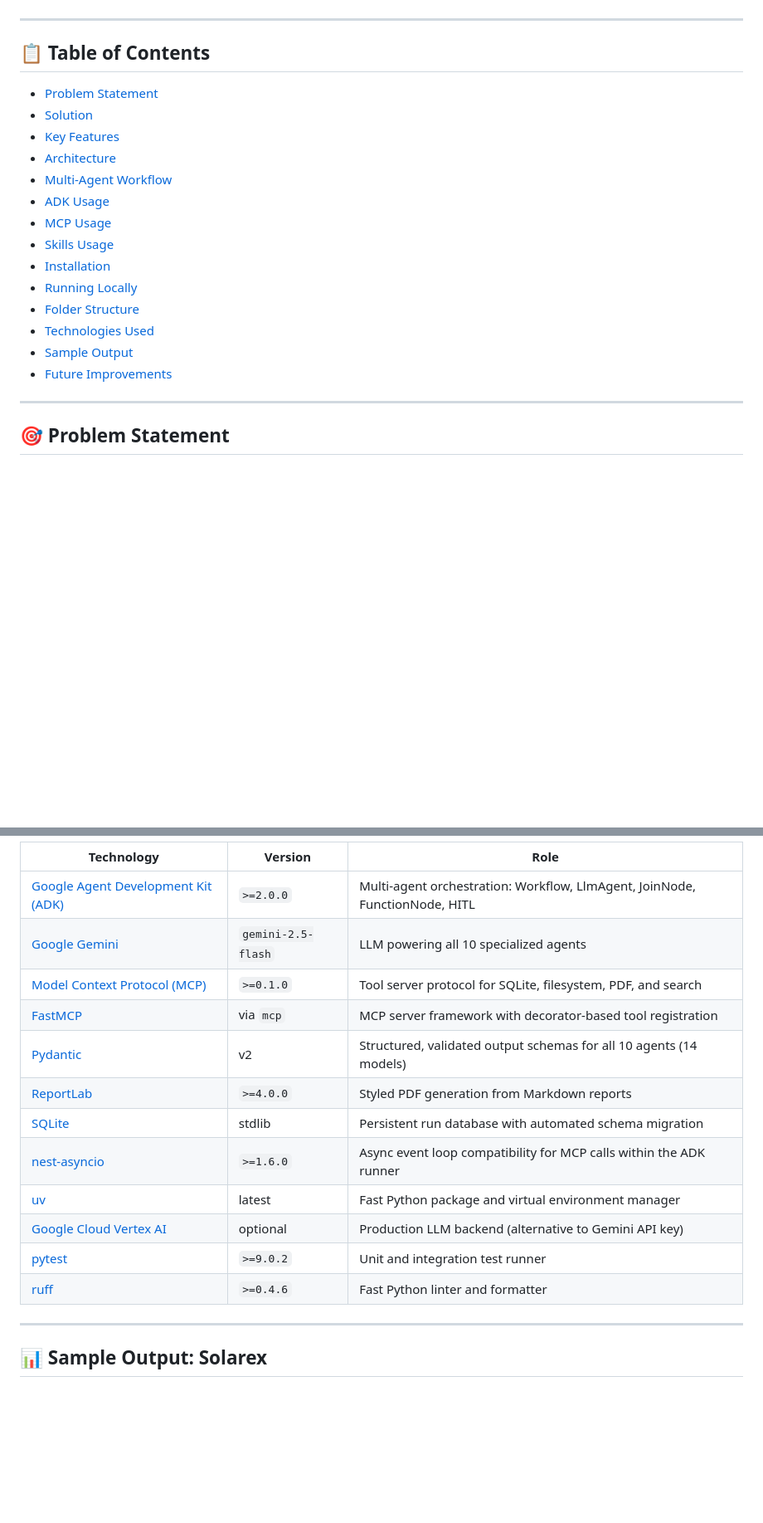
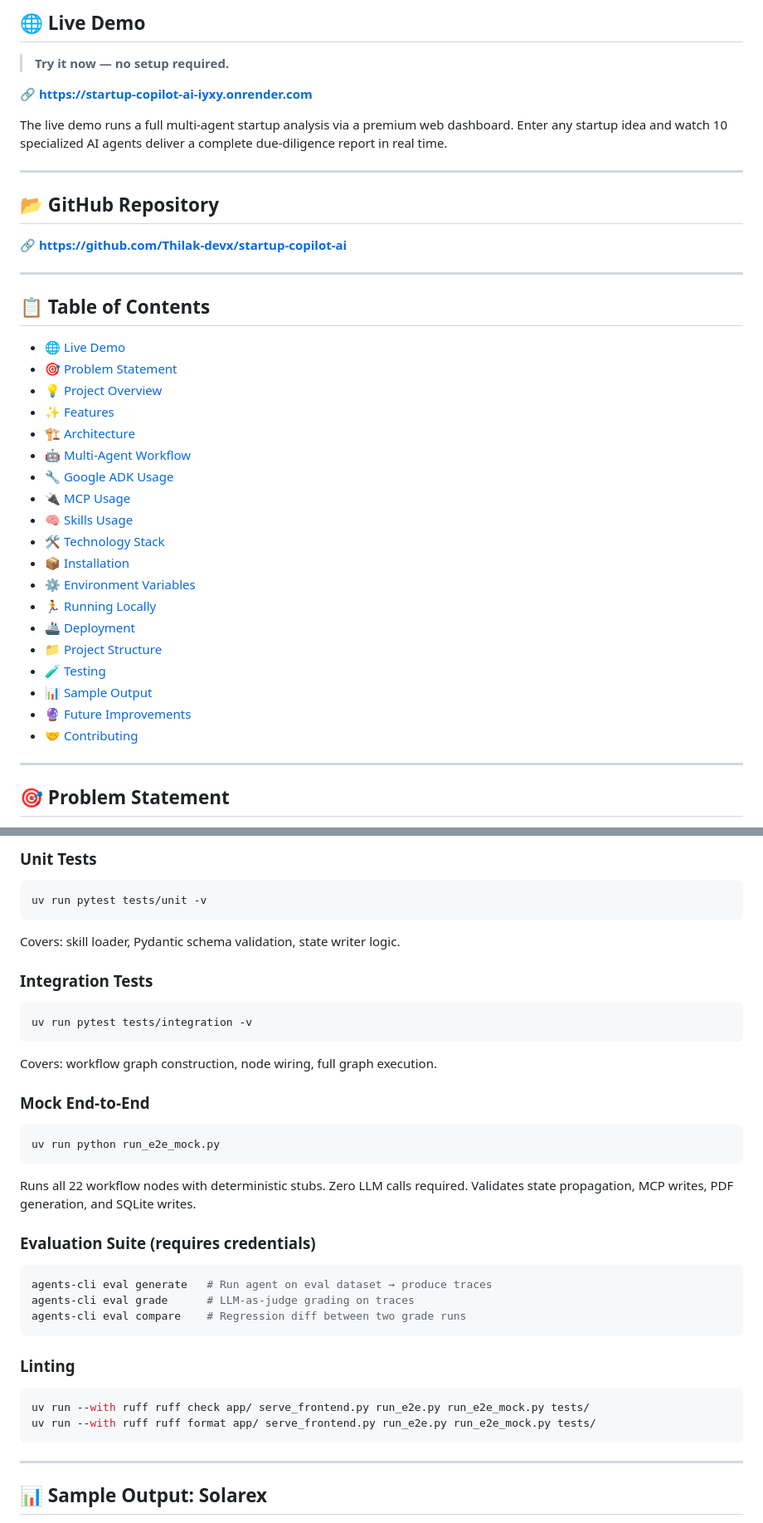
Before and after one commit to Thilak-devx/startup-copilot-ai, a Markdown page: README.md, 2 parts joined by grey strips. Shown at 83% size. Rendered like a GitHub page; blank space fills up the shorter version.

````diff
--- a/README.md
+++ b/README.md
@@ -10,22 +22,40 @@
+## 🌐 Live Demo
+
+> **Try it now — no setup required.**
+
+🔗 **[https://startup-copilot-ai-iyxy.onrender.com](https://startup-copilot-ai-iyxy.onrender.com)**
+
+The live demo runs a full multi-agent startup analysis via a premium web dashboard. Enter any startup idea and watch 10 specialized AI agents deliver a complete due-diligence report in real time.
+
+---
+
+## 📂 GitHub Repository
+
+🔗 **[https://github.com/Thilak-devx/startup-copilot-ai](https://github.com/Thilak-devx/startup-copilot-ai)**
 
 ---
 
 ## 📋 Table of Contents
 
-- [Problem Statement](#-problem-statement)
-- [Solution](#-solution)
-- [Key Features](#-key-features)
-- [Architecture](#-architecture)
-- [Multi-Agent Workflow](#-multi-agent-workflow)
-- [ADK Usage](#-google-adk-usage)
-- [MCP Usage](#-mcp-model-context-protocol-usage)
-- [Skills Usage](#-skills-usage)
-- [Installation](#-installation)
-- [Running Locally](#-running-locally)
-- [Folder Structure](#-folder-structure)
-- [Technologies Used](#-technologies-used)
-- [Sample Output](#-sample-output-solarex)
-- [Future Improvements](#-future-improvements)
+- [🌐 Live Demo](#-live-demo)
+- [🎯 Problem Statement](#-problem-statement)
+- [💡 Project Overview](#-project-overview)
+- [✨ Features](#-features)
+- [🏗️ Architecture](#️-architecture)
+- [🤖 Multi-Agent Workflow](#-multi-agent-workflow)
+- [🔧 Google ADK Usage](#-google-adk-usage)
+- [🔌 MCP Usage](#-mcp-model-context-protocol-usage)
+- [🧠 Skills Usage](#-skills-usage)
+- [🛠️ Technology Stack](#️-technology-stack)
+- [📦 Installation](#-installation)
+- [⚙️ Environment Variables](#️-environment-variables)
+- [🏃 Running Locally](#-running-locally)
+- [🚢 Deployment](#-deployment)
+- [📁 Project Structure](#-project-structure)
+- [🧪 Testing](#-testing)
+- [📊 Sample Output](#-sample-output-solarex)
+- [🔮 Future Improvements](#-future-improvements)
+- [🤝 Contributing](#-contributing)
 
 ---
 
@@ -508,18 +622,42 @@ startup-copilot-ai/
 
-| Technology | Version | Role |
-|---|---|---|
-| [Google Agent Development Kit (ADK)](https://adk.dev/) | `>=2.0.0` | Multi-agent orchestration: Workflow, LlmAgent, JoinNode, FunctionNode, HITL |
-| [Google Gemini](https://deepmind.google/technologies/gemini/) | `gemini-2.5-flash` | LLM powering all 10 specialized agents |
-| [Model Context Protocol (MCP)](https://modelcontextprotocol.io/) | `>=0.1.0` | Tool server protocol for SQLite, filesystem, PDF, and search |
-| [FastMCP](https://github.com/jlowin/fastmcp) | via `mcp` | MCP server framework with decorator-based tool registration |
-| [Pydantic](https://docs.pydantic.dev/) | v2 | Structured, validated output schemas for all 10 agents (14 models) |
-| [ReportLab](https://www.reportlab.com/) | `>=4.0.0` | Styled PDF generation from Markdown reports |
-| [SQLite](https://www.sqlite.org/) | stdlib | Persistent run database with automated schema migration |
-| [nest-asyncio](https://github.com/erdewit/nest_asyncio) | `>=1.6.0` | Async event loop compatibility for MCP calls within the ADK runner |
-| [uv](https://docs.astral.sh/uv/) | latest | Fast Python package and virtual environment manager |
-| [Google Cloud Vertex AI](https://cloud.google.com/vertex-ai) | optional | Production LLM backend (alternative to Gemini API key) |
-| [pytest](https://pytest.org/) | `>=9.0.2` | Unit and integration test runner |
-| [ruff](https://docs.astral.sh/ruff/) | `>=0.4.6` | Fast Python linter and formatter |
+### Unit Tests
+
+```bash
+uv run pytest tests/unit -v
+```
+
+Covers: skill loader, Pydantic schema validation, state writer logic.
+
+### Integration Tests
+
+```bash
+uv run pytest tests/integration -v
+```
+
+Covers: workflow graph construction, node wiring, full graph execution.
+
+### Mock End-to-End
+
+```bash
+uv run python run_e2e_mock.py
+```
+
+Runs all 22 workflow nodes with deterministic stubs. Zero LLM calls required. Validates state propagation, MCP writes, PDF generation, and SQLite writes.
+
+### Evaluation Suite (requires credentials)
+
+```bash
+agents-cli eval generate   # Run agent on eval dataset → produce traces
+agents-cli eval grade      # LLM-as-judge grading on traces
+agents-cli eval compare    # Regression diff between two grade runs
+```
+
+### Linting
+
+```bash
+uv run --with ruff ruff check app/ serve_frontend.py run_e2e.py run_e2e_mock.py tests/
+uv run --with ruff ruff format app/ serve_frontend.py run_e2e.py run_e2e_mock.py tests/
+```
 
 ---
 
````
Also changed, not shown: other parts of README.md (+246 -157 lines).
